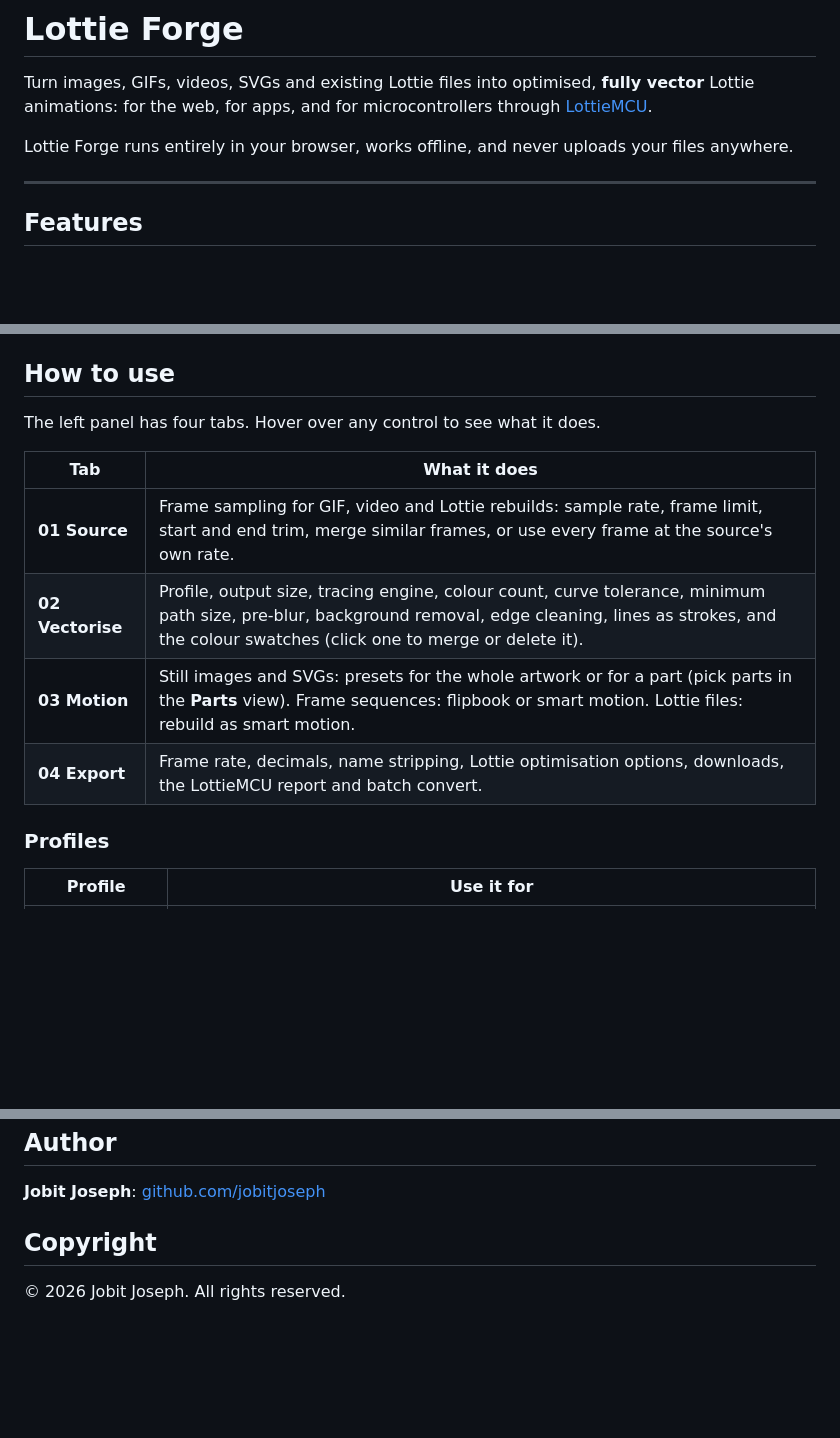
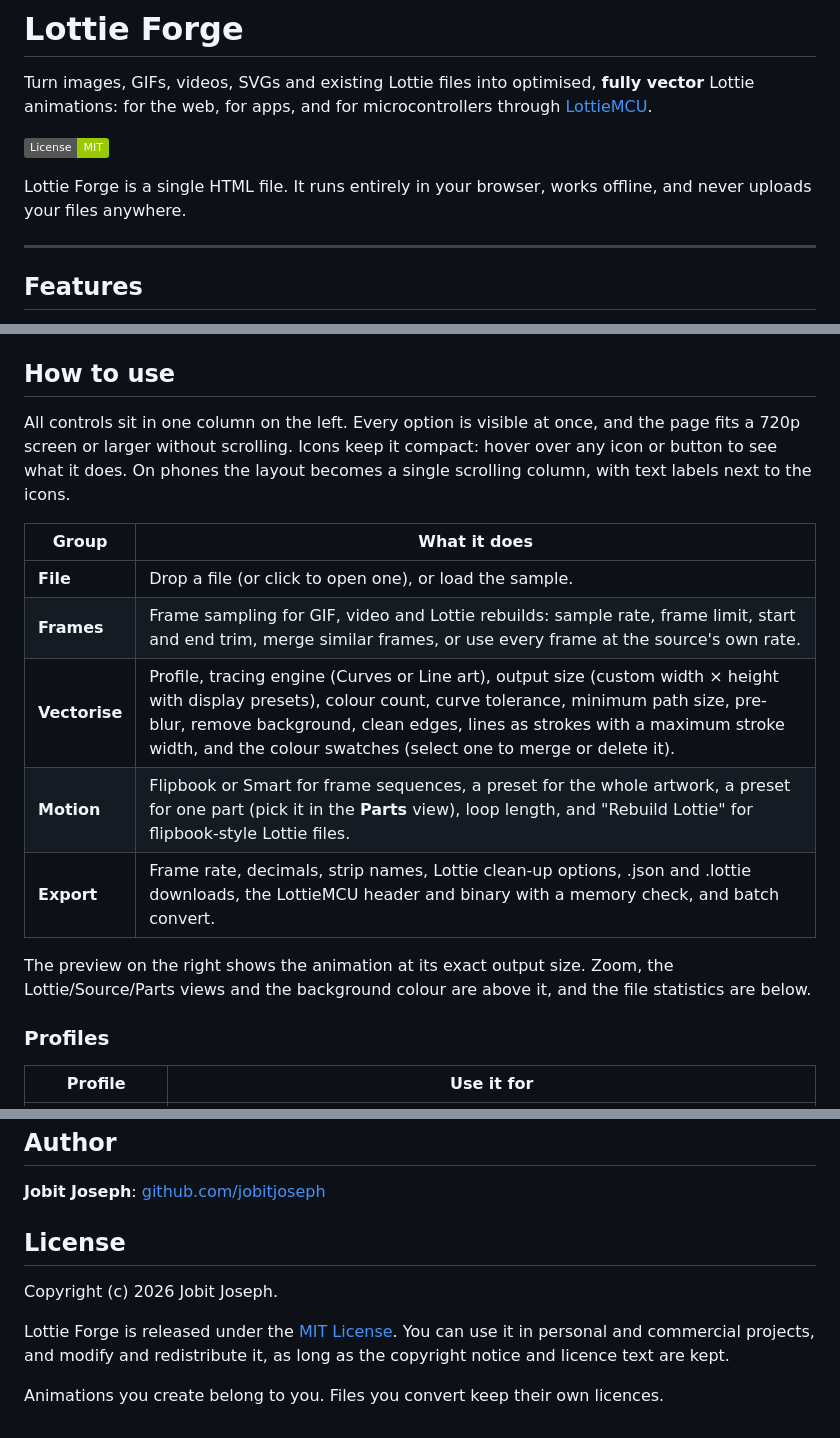
Before and after one commit to jobitjoseph/LottieForge, a Markdown page: README.md, 3 parts joined by grey strips. GitHub-like rendering; badges without logos; blank space fills up the shorter version.

Commit message:
Enhance README with license and usage details
Updated README to include license information and improved usage instructions.

```diff
--- a/README.md
+++ b/README.md
@@ -2,7 +2,9 @@
 
 Turn images, GIFs, videos, SVGs and existing Lottie files into optimised, **fully vector** Lottie animations: for the web, for apps, and for microcontrollers through [LottieMCU](https://github.com/jobitjoseph/LottieMCU).
 
-Lottie Forge runs entirely in your browser, works offline, and never uploads your files anywhere.
+[![License: MIT](https://img.shields.io/badge/License-MIT-green.svg)](LICENSE)
+
+Lottie Forge is a single HTML file. It runs entirely in your browser, works offline, and never uploads your files anywhere.
 
 ---
 
@@ -46,14 +48,17 @@ The tool then runs at `https://<your-user>.github.io/<repo>/`.
 
 ## How to use
 
-The left panel has four tabs. Hover over any control to see what it does.
+All controls sit in one column on the left. Every option is visible at once, and the page fits a 720p screen or larger without scrolling. Icons keep it compact: hover over any icon or button to see what it does. On phones the layout becomes a single scrolling column, with text labels next to the icons.
 
-| Tab | What it does |
+| Group | What it does |
 |---|---|
-| **01 Source** | Frame sampling for GIF, video and Lottie rebuilds: sample rate, frame limit, start and end trim, merge similar frames, or use every frame at the source's own rate. |
-| **02 Vectorise** | Profile, output size, tracing engine, colour count, curve tolerance, minimum path size, pre-blur, background removal, edge cleaning, lines as strokes, and the colour swatches (click one to merge or delete it). |
-| **03 Motion** | Still images and SVGs: presets for the whole artwork or for a part (pick parts in the **Parts** view). Frame sequences: flipbook or smart motion. Lottie files: rebuild as smart motion. |
-| **04 Export** | Frame rate, decimals, name stripping, Lottie optimisation options, downloads, the LottieMCU report and batch convert. |
+| **File** | Drop a file (or click to open one), or load the sample. |
+| **Frames** | Frame sampling for GIF, video and Lottie rebuilds: sample rate, frame limit, start and end trim, merge similar frames, or use every frame at the source's own rate. |
+| **Vectorise** | Profile, tracing engine (Curves or Line art), output size (custom width × height with display presets), colour count, curve tolerance, minimum path size, pre-blur, remove background, clean edges, lines as strokes with a maximum stroke width, and the colour swatches (select one to merge or delete it). |
+| **Motion** | Flipbook or Smart for frame sequences, a preset for the whole artwork, a preset for one part (pick it in the **Parts** view), loop length, and "Rebuild Lottie" for flipbook-style Lottie files. |
+| **Export** | Frame rate, decimals, strip names, Lottie clean-up options, .json and .lottie downloads, the LottieMCU header and binary with a memory check, and batch convert. |
+
+The preview on the right shows the animation at its exact output size. Zoom, the Lottie/Source/Parts views and the background colour are above it, and the file statistics are below.
 
 ### Profiles
 
@@ -147,6 +152,10 @@ Bundled inside `lottie-forge.html`:
 
 **Jobit Joseph**: [github.com/jobitjoseph](https://github.com/jobitjoseph)
 
-## Copyright
+## License
 
-© 2026 Jobit Joseph. All rights reserved.
+Copyright (c) 2026 Jobit Joseph.
+
+Lottie Forge is released under the [MIT License](LICENSE). You can use it in personal and commercial projects, and modify and redistribute it, as long as the copyright notice and licence text are kept.
+
+Animations you create belong to you. Files you convert keep their own licences.
```
